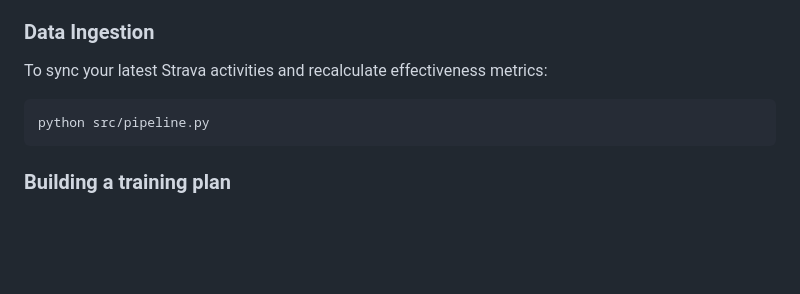
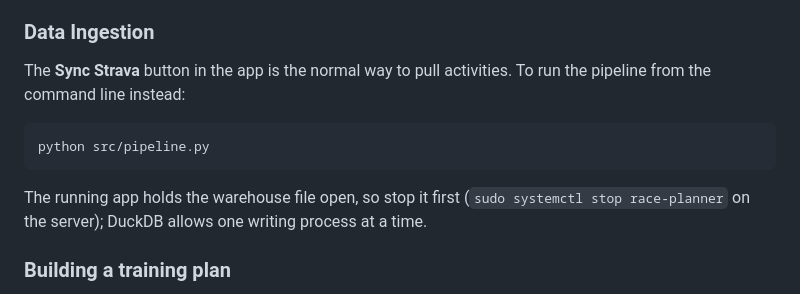
Before and after one commit to nolangormley/race-planner, a Markdown page: README.md, the part around the change. Drawn GitHub-style; blank space fills up the shorter version.

Commit message:
Note that the CLI pipeline needs the app stopped
With the warehouse connection held open for the life of the app, a
second process cannot open the file while the service runs.

Co-Authored-By: Claude Fable 5.1 <noreply@anthropic.com>

````diff
--- a/README.md
+++ b/README.md
@@ -65,10 +65,12 @@ Access the dashboard at `http://localhost:8000`.
 > Edit whichever one matches what you're actually trying to change.
 
 ### Data Ingestion
-To sync your latest Strava activities and recalculate effectiveness metrics:
+The **Sync Strava** button in the app is the normal way to pull activities.
+To run the pipeline from the command line instead:
 ```bash
 python src/pipeline.py
 ```
+The running app holds the warehouse file open, so stop it first (`sudo systemctl stop race-planner` on the server); DuckDB allows one writing process at a time.
 
 ### Building a training plan
 On the training plan page, **Build plan** fills the calendar from tomorrow to one of your upcoming races.
````
